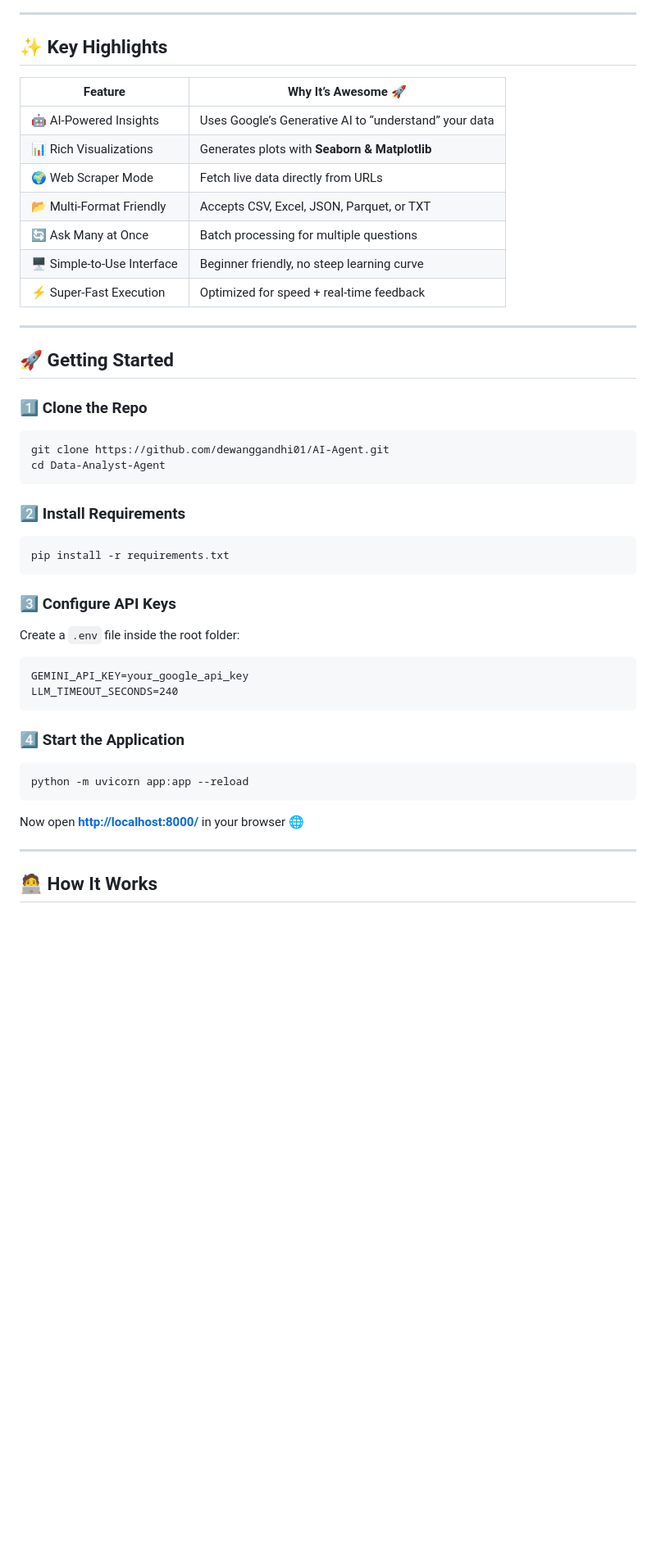
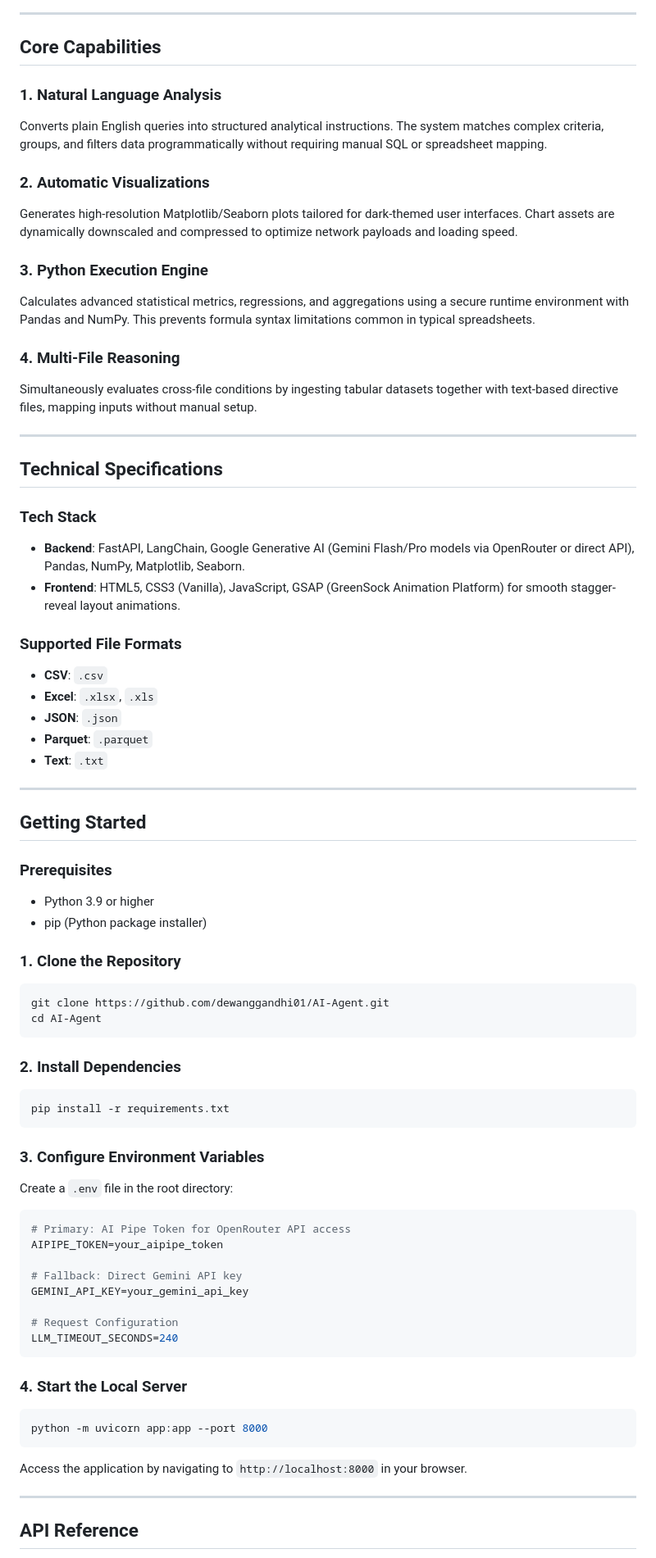
Before and after one commit to dewanggandhi01/AI-Agent, a Markdown page: README.md, the part around one of its changes. Shown at 82% size. Drawn GitHub-style; blank space fills up the shorter version.

Commit message:
Overwrite README.md with clean, professional documentation and Mermaid flowchart

````diff
--- a/README.md
+++ b/README.md
@@ -19,47 +27,74 @@ Perfect for:
 
 ---
 
-## ✨ Key Highlights
+## Core Capabilities
 
-| Feature | Why It’s Awesome 🚀 |
-|---------------------------|----------------------|
-| 🤖 AI-Powered Insights | Uses Google’s Generative AI to “understand” your data |
-| 📊 Rich Visualizations | Generates plots with **Seaborn & Matplotlib** |
-| 🌍 Web Scraper Mode | Fetch live data directly from URLs |
-| 📂 Multi-Format Friendly | Accepts CSV, Excel, JSON, Parquet, or TXT |
-| 🔄 Ask Many at Once | Batch processing for multiple questions |
-| 🖥️ Simple-to-Use Interface | Beginner friendly, no steep learning curve |
-| ⚡ Super-Fast Execution | Optimized for speed + real-time feedback |
+### 1. Natural Language Analysis
+Converts plain English queries into structured analytical instructions. The system matches complex criteria, groups, and filters data programmatically without requiring manual SQL or spreadsheet mapping.
+
+### 2. Automatic Visualizations
+Generates high-resolution Matplotlib/Seaborn plots tailored for dark-themed user interfaces. Chart assets are dynamically downscaled and compressed to optimize network payloads and loading speed.
+
+### 3. Python Execution Engine
+Calculates advanced statistical metrics, regressions, and aggregations using a secure runtime environment with Pandas and NumPy. This prevents formula syntax limitations common in typical spreadsheets.
+
+### 4. Multi-File Reasoning
+Simultaneously evaluates cross-file conditions by ingesting tabular datasets together with text-based directive files, mapping inputs without manual setup.
 
 ---
 
-## 🚀 Getting Started
+## Technical Specifications
 
-### 1️⃣ Clone the Repo
+### Tech Stack
+* **Backend**: FastAPI, LangChain, Google Generative AI (Gemini Flash/Pro models via OpenRouter or direct API), Pandas, NumPy, Matplotlib, Seaborn.
+* **Frontend**: HTML5, CSS3 (Vanilla), JavaScript, GSAP (GreenSock Animation Platform) for smooth stagger-reveal layout animations.
+
+### Supported File Formats
+* **CSV**: `.csv`
+* **Excel**: `.xlsx`, `.xls`
+* **JSON**: `.json`
+* **Parquet**: `.parquet`
+* **Text**: `.txt`
+
+---
+
+## Getting Started
+
+### Prerequisites
+* Python 3.9 or higher
+* pip (Python package installer)
+
+### 1. Clone the Repository
 ```bash
 git clone https://github.com/dewanggandhi01/AI-Agent.git
-cd Data-Analyst-Agent
+cd AI-Agent
 ```
 
-### 2️⃣ Install Requirements
+### 2. Install Dependencies
 ```bash
 pip install -r requirements.txt
 ```
 
-### 3️⃣ Configure API Keys
-Create a `.env` file inside the root folder:
-```
-GEMINI_API_KEY=your_google_api_key
+### 3. Configure Environment Variables
+Create a `.env` file in the root directory:
+```ini
+# Primary: AI Pipe Token for OpenRouter API access
+AIPIPE_TOKEN=your_aipipe_token
+
+# Fallback: Direct Gemini API key
+GEMINI_API_KEY=your_gemini_api_key
+
+# Request Configuration
 LLM_TIMEOUT_SECONDS=240
 ```
 
-### 4️⃣ Start the Application
+### 4. Start the Local Server
 ```bash
-python -m uvicorn app:app --reload
+python -m uvicorn app:app --port 8000
 ```
-Now open [**http://localhost:8000/**](http://localhost:8000/) in your browser 🌐
+Access the application by navigating to `http://localhost:8000` in your browser.
 
 ---
 
-## 🧑‍💻 How It Works
+## API Reference
 
````
Also changed, not shown: other parts of README.md (+55 -121 lines).
